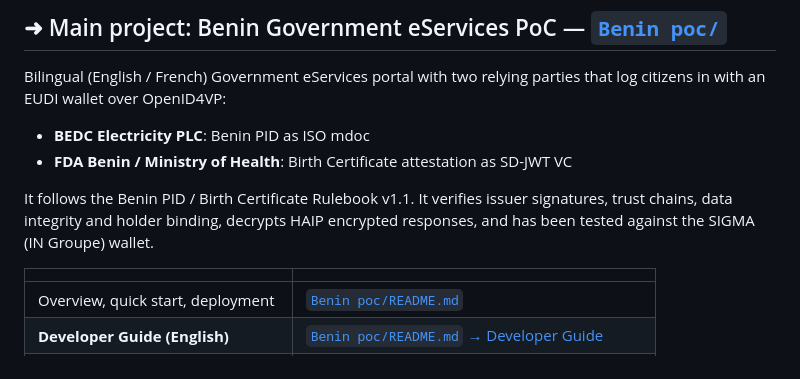
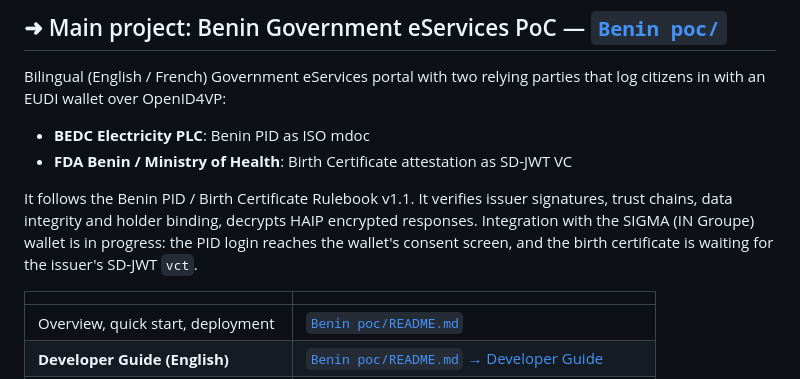
Before and after one commit to adhopte/EUDIWtest, a Markdown page: README.md, the part around the change. Drawn GitHub-style.

Commit message:
Root README: state SIGMA integration status precisely
Co-Authored-By: Claude Opus 5.5 <noreply@anthropic.com>
Claude-Session: https://claude.ai/code/session_01AAgEKSG2rwu4XASREbFLzX

```diff
--- a/README.md
+++ b/README.md
@@ -10,7 +10,9 @@ parties that log citizens in with an EUDI wallet over OpenID4VP:
 
 It follows the Benin PID / Birth Certificate Rulebook v1.1. It verifies issuer
 signatures, trust chains, data integrity and holder binding, decrypts HAIP
-encrypted responses, and has been tested against the SIGMA (IN Groupe) wallet.
+encrypted responses. Integration with the SIGMA (IN Groupe) wallet is in
+progress: the PID login reaches the wallet's consent screen, and the birth
+certificate is waiting for the issuer's SD-JWT `vct`.
 
 | | |
 |---|---|
```
